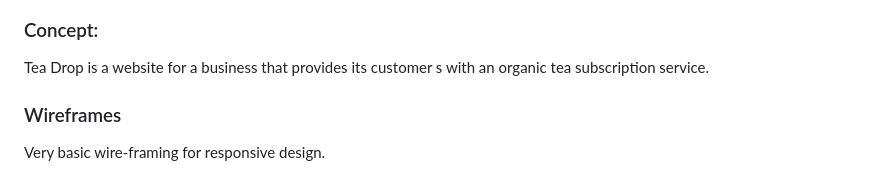
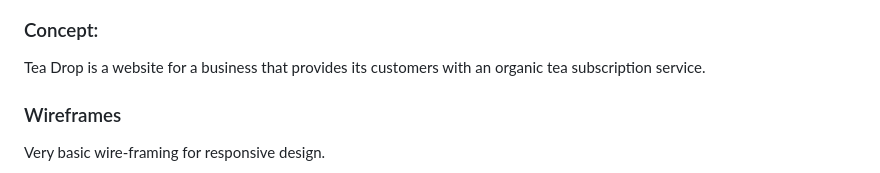
Before and after one commit to SamarZiadat/Tea-Subscription-Website, a Markdown page: README.md, the part around the change. GitHub-like rendering.

Commit message:
docs: fix typo in readme

```diff
--- a/README.md
+++ b/README.md
@@ -10,7 +10,7 @@ View the live project [here](https://samarziadat.github.io/tea-subscription-webs
 
 ### Concept:
 
-Tea Drop is a website for a business that provides its customer s with an organic tea subscription service.
+Tea Drop is a website for a business that provides its customers with an organic tea subscription service.
 
 ### Wireframes
 
```
